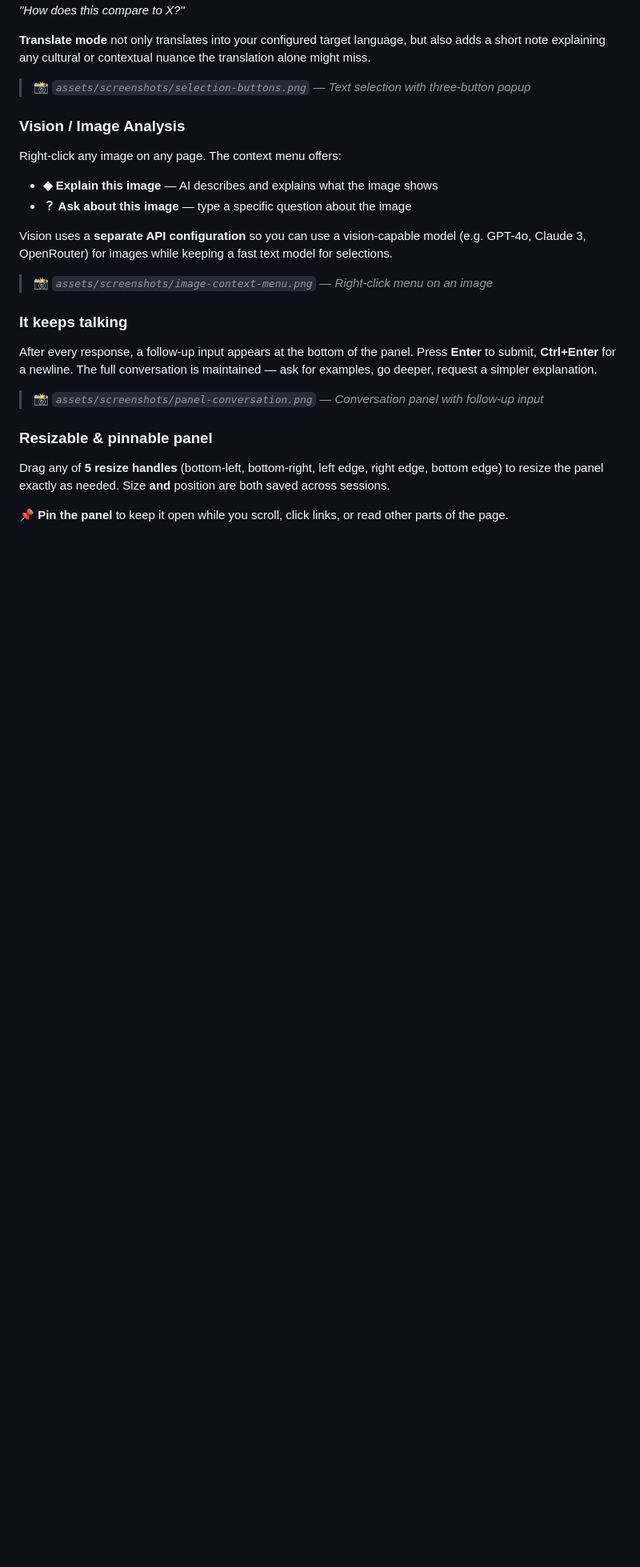
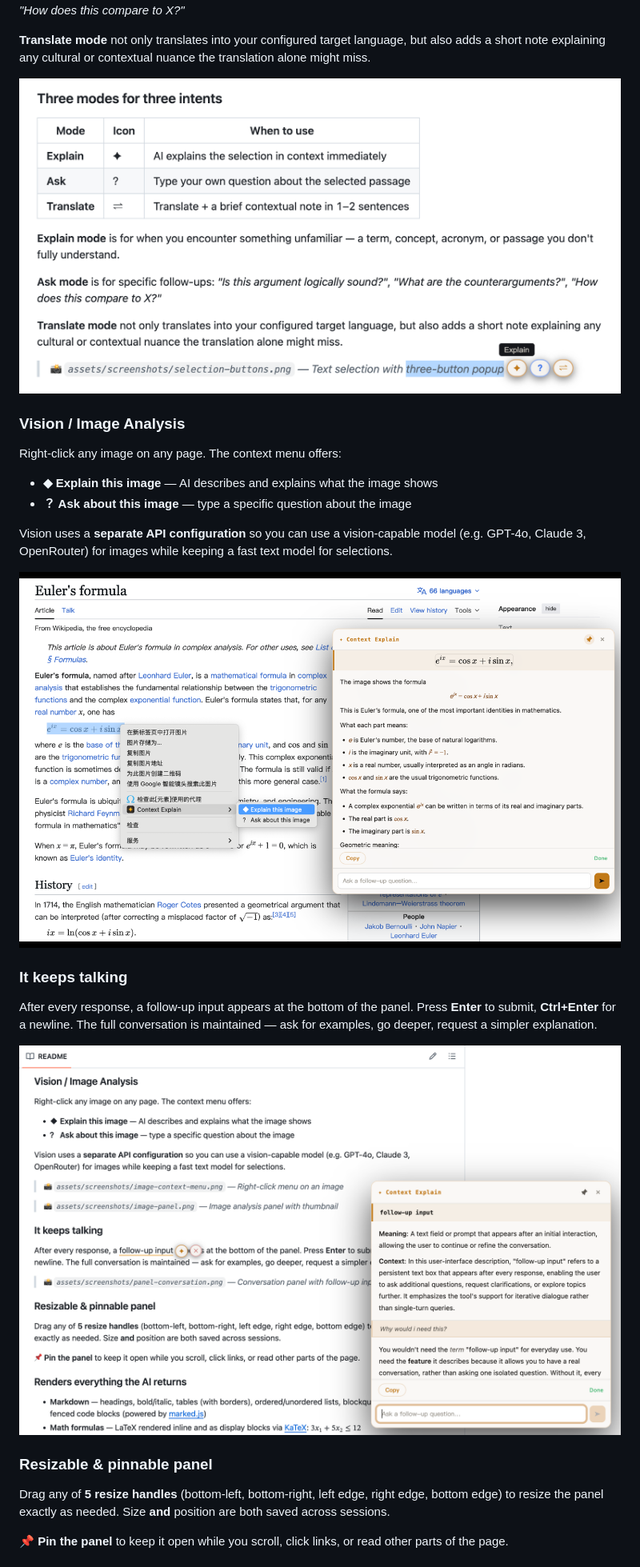
Before and after one commit to luzion89/Context-Explain, a Markdown page: README.md, the part around one of its changes. Shown at 80% size. GitHub-like rendering; blank space fills up the shorter version.

```diff
--- a/README.md
+++ b/README.md
@@ -68,8 +68,7 @@ Most lookup tools treat every word in isolation. Context Explain captures the su
 
 **Translate mode** not only translates into your configured target language, but also adds a short note explaining any cultural or contextual nuance the translation alone might miss.
 
-<!-- Screenshot: text selected on page with three buttons (✦ ？ ⇌) appearing -->
-> 📸 *`assets/screenshots/selection-buttons.png` — Text selection with three-button popup*
+![Text selection with three-button popup](assets/screenshots/selection-buttons.png)
 
 ### Vision / Image Analysis
 
@@ -79,15 +78,13 @@ Right-click any image on any page. The context menu offers:
 
 Vision uses a **separate API configuration** so you can use a vision-capable model (e.g. GPT-4o, Claude 3, OpenRouter) for images while keeping a fast text model for selections.
 
-<!-- Screenshot: right-click context menu on an image showing Explain/Ask options -->
-> 📸 *`assets/screenshots/image-context-menu.png` — Right-click menu on an image*
+![Right-click menu on an image](assets/screenshots/image-context-menu.png)
 
 ### It keeps talking
 
 After every response, a follow-up input appears at the bottom of the panel. Press **Enter** to submit, **Ctrl+Enter** for a newline. The full conversation is maintained — ask for examples, go deeper, request a simpler explanation.
 
-<!-- Screenshot: panel with response and follow-up input area visible -->
-> 📸 *`assets/screenshots/panel-conversation.png` — Conversation panel with follow-up input*
+![Conversation panel with follow-up input](assets/screenshots/panel-conversation.png)
 
 ### Resizable & pinnable panel
 
```
Also changed, not shown: other parts of README.md (+4 -4 lines), README_ZH.md (+6 -10 lines).
